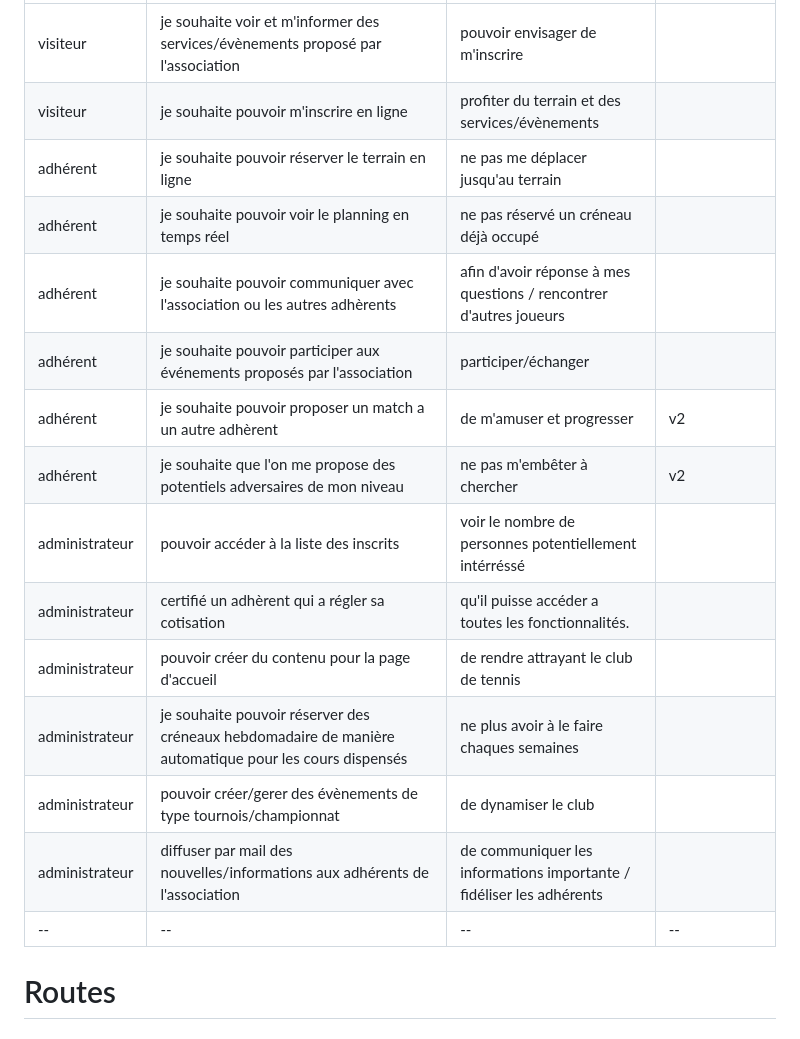
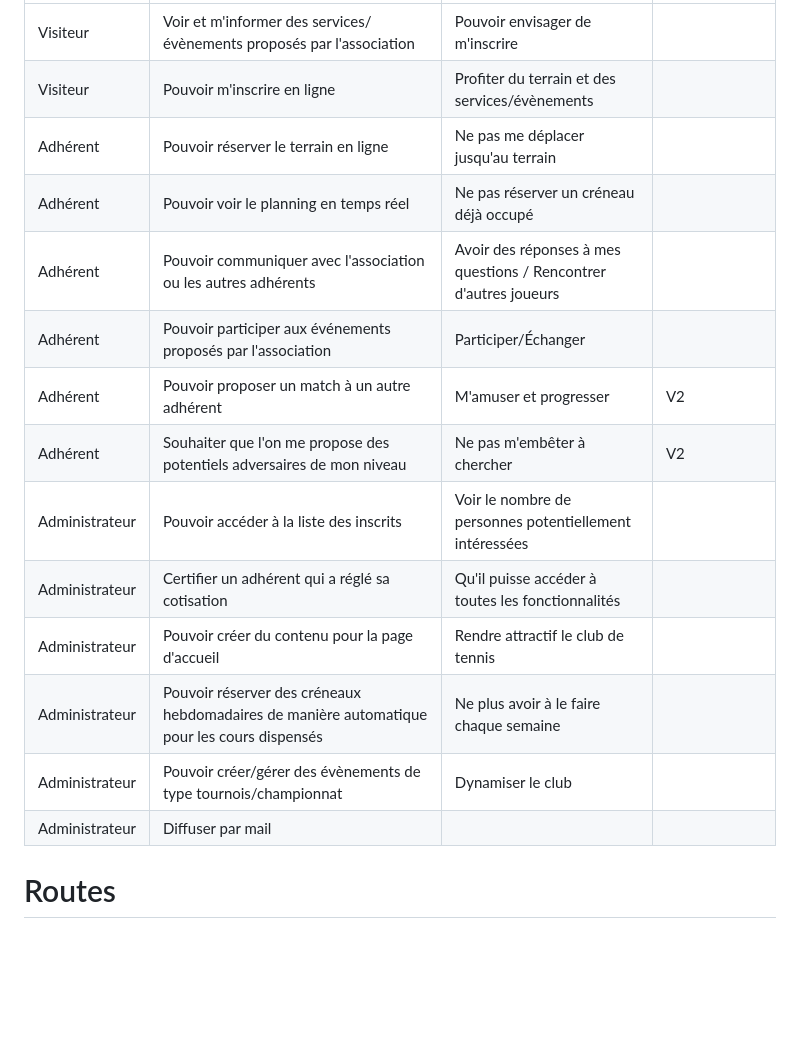
Before and after one commit to castillojohan/open_court, a Markdown page: docs/readme.md, the part around the change printed below. Drawn GitHub-style; blank space fills up the shorter version.

```diff
--- a/docs/readme.md
+++ b/docs/readme.md
@@ -35,19 +35,18 @@ OpenCourt est une application conçu et pensée pour répondre au besoin de digi
 |--|--|--|--|
-| visiteur | je souhaite voir et m'informer des services/évènements proposé par l'association | pouvoir envisager de m'inscrire |
-| visiteur | je souhaite pouvoir m'inscrire en ligne | profiter du terrain et des services/évènements |
-| adhérent | je souhaite pouvoir réserver le terrain en ligne | ne pas me déplacer jusqu'au terrain |
-| adhérent | je souhaite pouvoir voir le planning en temps réel | ne pas réservé un créneau déjà occupé |
-| adhérent | je souhaite pouvoir communiquer avec l'association ou les autres adhèrents | afin d'avoir réponse à mes questions / rencontrer d'autres joueurs |
-| adhérent | je souhaite pouvoir participer aux événements proposés par l'association | participer/échanger |
-| adhérent | je souhaite pouvoir proposer un match a un autre adhèrent |de m'amuser et progresser | v2 |
-| adhérent | je souhaite que l'on me propose des potentiels adversaires de mon niveau | ne pas m'embêter à chercher | v2 |
-| administrateur | pouvoir accéder à la liste des inscrits | voir le nombre de personnes potentiellement intérréssé |  |
-| administrateur | certifié un adhèrent qui a régler sa cotisation | qu'il puisse accéder a toutes les fonctionnalités. |  |
-| administrateur | pouvoir créer du contenu pour la page d'accueil | de rendre attrayant le club de tennis |  |
-| administrateur | je souhaite pouvoir réserver des créneaux hebdomadaire de manière automatique pour les cours dispensés | ne plus avoir à le faire chaques semaines |  |
-| administrateur | pouvoir créer/gerer des évènements de type tournois/championnat | de dynamiser le club |  |
-| administrateur | diffuser par mail des nouvelles/informations aux adhérents de l'association | de communiquer les informations importante / fidéliser les adhérents |  |
-|--|--|--|--|
+| Visiteur | Voir et m'informer des services/évènements proposés par l'association | Pouvoir envisager de m'inscrire |  |
+| Visiteur | Pouvoir m'inscrire en ligne | Profiter du terrain et des services/évènements |  |
+| Adhérent | Pouvoir réserver le terrain en ligne | Ne pas me déplacer jusqu'au terrain |  |
+| Adhérent | Pouvoir voir le planning en temps réel | Ne pas réserver un créneau déjà occupé |  |
+| Adhérent | Pouvoir communiquer avec l'association ou les autres adhérents | Avoir des réponses à mes questions / Rencontrer d'autres joueurs |  |
+| Adhérent | Pouvoir participer aux événements proposés par l'association | Participer/Échanger |  |
+| Adhérent | Pouvoir proposer un match à un autre adhérent | M'amuser et progresser | V2 |
+| Adhérent | Souhaiter que l'on me propose des potentiels adversaires de mon niveau | Ne pas m'embêter à chercher | V2 |
+| Administrateur | Pouvoir accéder à la liste des inscrits | Voir le nombre de personnes potentiellement intéressées |  |
+| Administrateur | Certifier un adhérent qui a réglé sa cotisation | Qu'il puisse accéder à toutes les fonctionnalités |  |
+| Administrateur | Pouvoir créer du contenu pour la page d'accueil | Rendre attractif le club de tennis |  |
+| Administrateur | Pouvoir réserver des créneaux hebdomadaires de manière automatique pour les cours dispensés | Ne plus avoir à le faire chaque semaine |  |
+| Administrateur | Pouvoir créer/gérer des évènements de type tournois/championnat | Dynamiser le club |  |
+| Administrateur | Diffuser par mail
 
 </br></br>
 
```
Also changed, not shown: other parts of docs/readme.md (+10 -10 lines).
